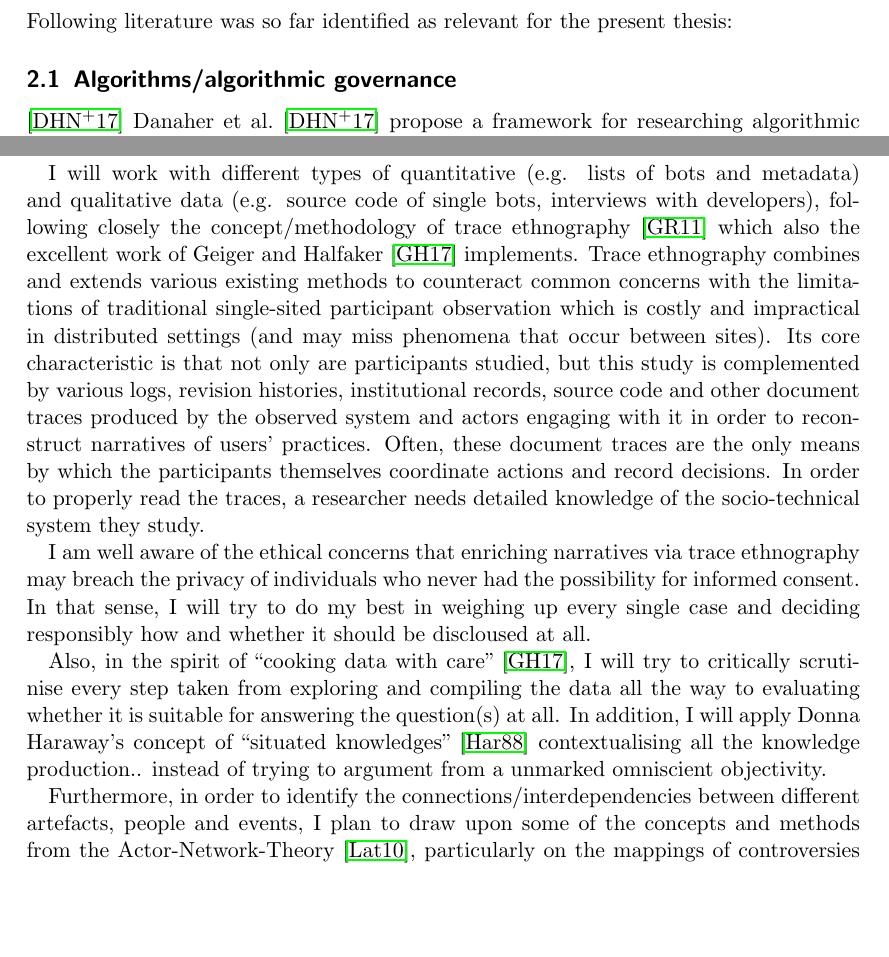
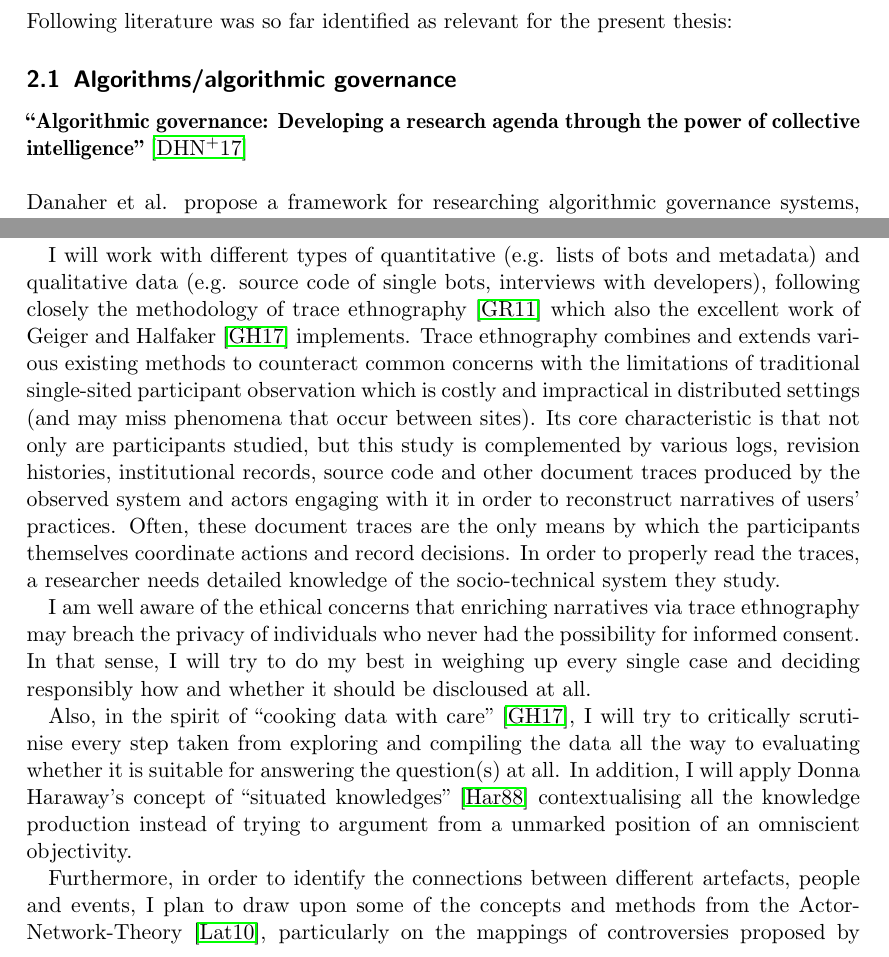
Before and after one commit to lusy/wikibots, a LaTeX document (expose_ma/expose_ma.tex): two parts of pages 4 and 8 of 12, joined at a grey line, cut so that both start at the same text, the shorter picture padded with empty space. Compiled offline with pdfLaTeX.

Commit message:
Finetune text and formating

```diff
--- a/expose_ma/expose_ma.tex
+++ b/expose_ma/expose_ma.tex
@@ -140,8 +140,8 @@ Are there bots that implement hard rules ("Code is law") that nobody intended to
 Following literature was so far identified as relevant for the present thesis:
 
 \subsection{Algorithms/algorithmic governance}
-
-\cite{DanaherEtAl2017}
-  %title = {Algorithmic governance: Developing a research agenda through the power of collective intelligence},
-Danaher et al.~\cite{DanaherEtAl2017} propose a framework for researching algorithmic governance systems, their effectiveness and legitimacy.
+\textbf{``Algorithmic governance: Developing a research agenda through the power of collective intelligence''}~\cite{DanaherEtAl2017}
+\newline
+\newline
+Danaher et al. propose a framework for researching algorithmic governance systems, their effectiveness and legitimacy.
 They provide a ``detailed map of key research themes, questions and methods'' which seems to be particularly useful for the current research proposal.
@@ -295,7 +295,7 @@ This is a preliminary list of potentially interesting bots to look into:
 Regarding methodology, the present work is part of the data/community analytics domain. %field/domain/area/scope/sphere.
 
 % Trace ethnography
-I will work with different types of quantitative (e.g. lists of bots and metadata) and qualitative data (e.g. source code of single bots, interviews with developers), following closely the concept/methodology of trace ethnography~\cite{GeiRib2011} which also the excellent work of Geiger and Halfaker~\cite{GeiHal2017} implements.
+I will work with different types of quantitative (e.g. lists of bots and metadata) and qualitative data (e.g. source code of single bots, interviews with developers), following closely the methodology of trace ethnography~\cite{GeiRib2011} which also the excellent work of Geiger and Halfaker~\cite{GeiHal2017} implements.
 Trace ethnography combines and extends various existing methods to counteract common concerns with the limitations of traditional single-sited participant observation which is costly and impractical in distributed settings (and may miss phenomena that occur between sites).
 Its core characteristic is that not only are participants studied, but this study is complemented by various logs, revision histories, institutional records, source code and other document traces produced by the observed system and actors engaging with it in order to reconstruct narratives of users' practices.
 Often, these document traces are the only means by which the participants themselves coordinate actions and record decisions.
@@ -305,10 +305,10 @@ I am well aware of the ethical concerns that enriching narratives via trace ethn
 In that sense, I will try to do my best in weighing up every single case and deciding responsibly how and whether it should be discloused at all.
 
 Also, in the spirit of ``cooking data with care''~\cite{GeiHal2017}, I will try to critically scrutinise every step taken from exploring and compiling the data all the way to evaluating whether it is suitable for answering the question(s) at all.
-In addition, I will apply Donna Haraway's concept of ``situated knowledges''~\cite{Haraway1988} contextualising all the knowledge production.. instead of trying to argument from a unmarked omniscient objectivity.
+In addition, I will apply Donna Haraway's concept of ``situated knowledges''~\cite{Haraway1988} contextualising all the knowledge production instead of trying to argument from a unmarked position of an omniscient objectivity.
 
 % ANT
-Furthermore, in order to identify the connections/interdependencies between different artefacts, people and events, I plan to draw upon some of the concepts and methods from the Actor-Network-Theory~\cite{Latour2010}, particularly on the mappings of controversies proposed by~\cite{Venturini2010a}.
+Furthermore, in order to identify the connections between different artefacts, people and events, I plan to draw upon some of the concepts and methods from the Actor-Network-Theory~\cite{Latour2010}, particularly on the mappings of controversies proposed by Venturini~\cite{Venturini2010a}.
 The ANT is a model of redistributing actions and power.
 Everyone and everything who does something (inter\emph{act} with something/somebody else) can be conceptualised as an actor: people, organisations, even objects or stories.
 According to the granularity and focus of observation, using ANT a researcher can zoom in and out in the network: every actor can be decomposed into a network and every network can be compressed into a single actor.
```
Also changed, not shown: expose_ma/expose_ma.tex (10 more changed lines).
